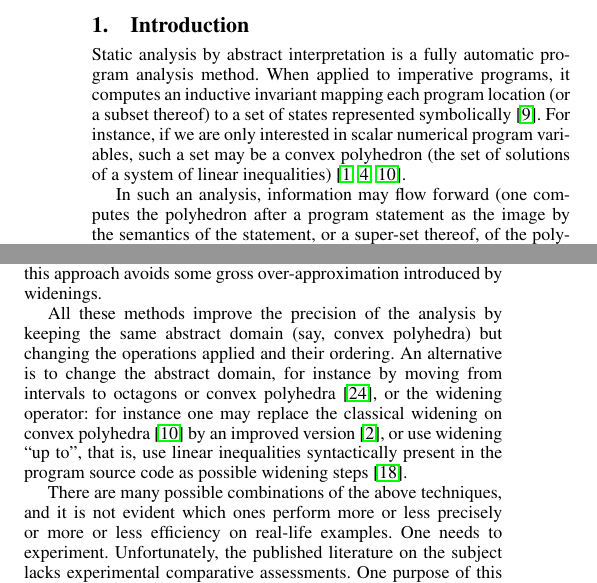
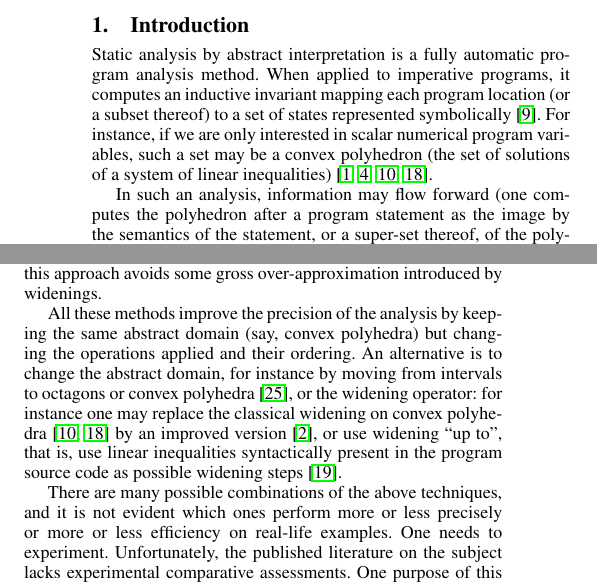
Before and after one commit to julienhenry/pagai, a LaTeX paper (papers/PLDI2012/implicitization.tex): two parts of the columns of page 1 of 10, joined at a grey line, cut so that both start at the same text. Compiled offline with pdfLaTeX; a missing font is replaced by an installed copy or a similar font.

Commit message:
je remets phd de nicolas

```diff
--- a/papers/PLDI2012/implicitization.tex
+++ b/papers/PLDI2012/implicitization.tex
@@ -89,7 +89,7 @@ SMT-solving, static analysis, abstract interpretation, disjunctions
 
 \section{Introduction}
 Static analysis by abstract interpretation is a fully automatic program analysis method. When applied to imperative programs, it computes an inductive invariant mapping each program location (or a subset thereof) to a set of states represented symbolically~\cite{CousotCousot_JLC92}.
-For instance, if we are only interested in scalar numerical program variables, such a set may be a convex polyhedron (the set of solutions of a system of linear inequalities)~\cite{CousotHalbwachs78,PPL,BagnaraHZ08SCP}.
+For instance, if we are only interested in scalar numerical program variables, such a set may be a convex polyhedron (the set of solutions of a system of linear inequalities)~\cite{CousotHalbwachs78,Halbwachs_PhD,PPL,BagnaraHZ08SCP}.
 
 In such an analysis, information may flow forward (one computes the polyhedron after a program statement as the image by the semantics of the statement, or a super-set thereof, of the polyhedron before) or backward;
 forward program analysis computes super-sets of the states reachable from the initialization of the program, backward program analysis computes super-sets of the states co-reachable from some property of interest (for instance, the violation of an assertion).
@@ -107,7 +107,7 @@ Two recent proposals use SMT-solving \cite{Kroening_Strichman_08} as a decision
 An additional claim of the methods that distinguish paths inside the loop body \cite{DBLP:conf/pldi/GulwaniZ10,Monniaux_Gonnord_SAS11} is that they tend to generate better invariants that methods that do not, by behaving better with respect to the \emph{widening operators} \cite{CousotCousot_JLC92}
 used for enforcing convergence when searching for loop invariants by Kleene iterations. A related technique, \emph{guided static analysis} \cite{DBLP:conf/sas/GopanR07}, computes successive loop invariants for increasing subsets of the transitions taken into account, until all transitions are considered; again, the claim is that this approach avoids some gross over-approximation introduced by widenings.
 
-All these methods improve the precision of the analysis by keeping the same abstract domain (say, convex polyhedra) but changing the operations applied and their ordering. An alternative is to change the abstract domain, for instance by moving from intervals to octagons or convex polyhedra \cite{DBLP:journals/lisp/Mine06}, or the widening operator: for instance one may replace the classical widening on convex polyhedra \cite{CousotHalbwachs78} by an improved version \cite{BagnaraHRZ05SCP}, or use widening ``up to'', that is, use linear inequalities syntactically present in the program source code as possible widening steps~\cite{Polka:FMSD:97}.
+All these methods improve the precision of the analysis by keeping the same abstract domain (say, convex polyhedra) but changing the operations applied and their ordering. An alternative is to change the abstract domain, for instance by moving from intervals to octagons or convex polyhedra \cite{DBLP:journals/lisp/Mine06}, or the widening operator: for instance one may replace the classical widening on convex polyhedra \cite{CousotHalbwachs78,Halbwachs_PhD} by an improved version \cite{BagnaraHRZ05SCP}, or use widening ``up to'', that is, use linear inequalities syntactically present in the program source code as possible widening steps~\cite{Polka:FMSD:97}.
 
 There are many possible combinations of the above techniques, and it is not evident which ones perform more or less precisely or more or less efficiency on real-life examples. One needs to experiment.
 Unfortunately, the published literature on the subject lacks experimental comparative assessments. One purpose of this article is therefore to propose such experimental results.
```
